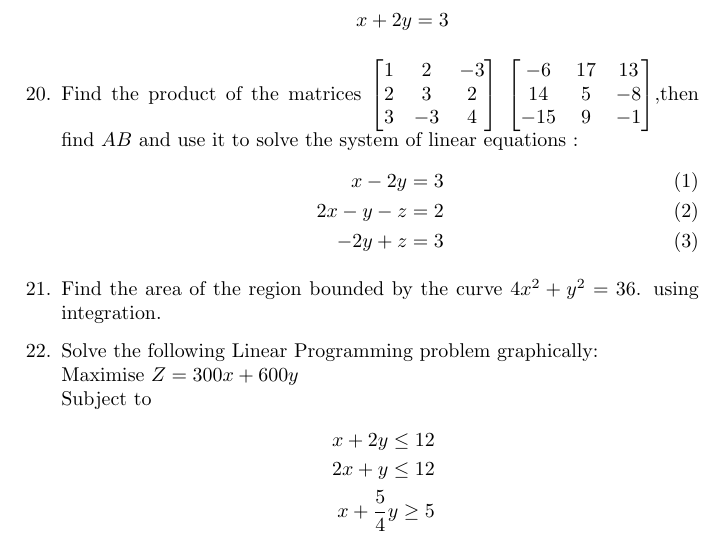
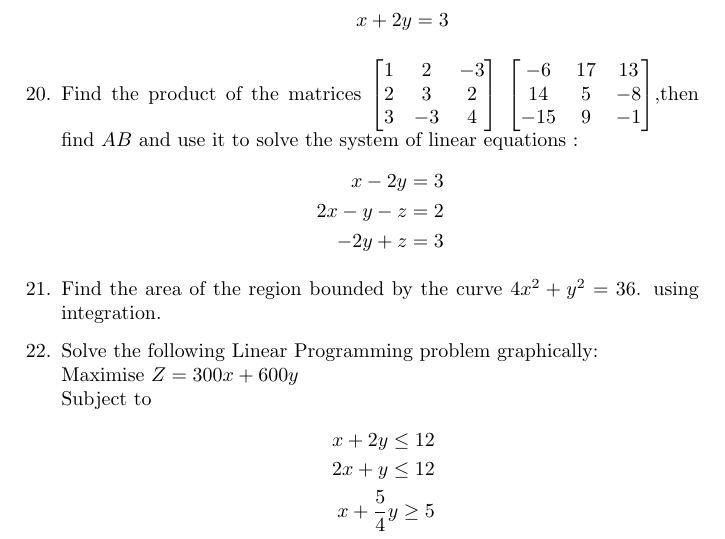
Before and after one commit to Sasank2126/Latex, a LaTeX document (assign1.tex): part of page 2 of 4 before the commit and part of page 2 of 5 after it, cut so that both start at the same text. Compiled offline with pdfLaTeX.

Commit message:
Add files via upload

```diff
--- a/assign1.tex
+++ b/assign1.tex
@@ -68,7 +68,7 @@ Also, find the perpendicular distance of the given point from the line.
                 x+ 2y &=3 \end{align*}
 
 \item Find the product of the matrices $\myvec{ 1 & 2 & -3\\2 & 3 & 2\\3 & -3 & 4}$ $\myvec{  -6 & 17 & 13\\14 & 5 & -8\\-15 & 9 & -1}$,then find $AB$ and use it to solve the system of linear equations :
-\begin{align} x - 2y &= 3\\2x - y - z &= 2\\-2y + z &= 3\end{align}
+\begin{align*} x - 2y &= 3\\2x - y - z &= 2\\-2y + z &= 3\end{align*}
 
 
 \item Find the area of the region bounded by the curve $ 4x^2 + y^2 =36$. using integration.
```
Also changed, not shown: assign1.pdf, assign1.tex (2 more changed lines), 2 other files.
